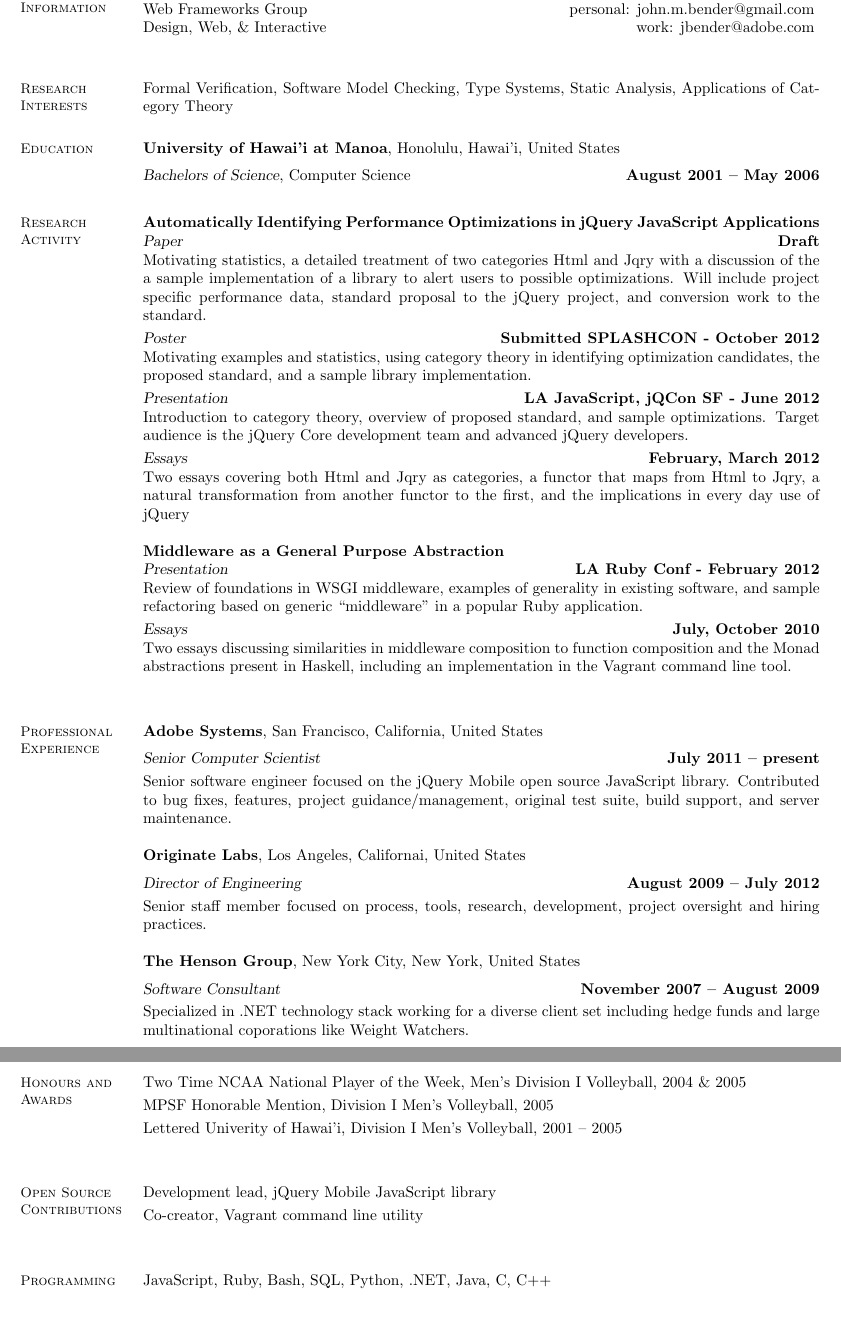
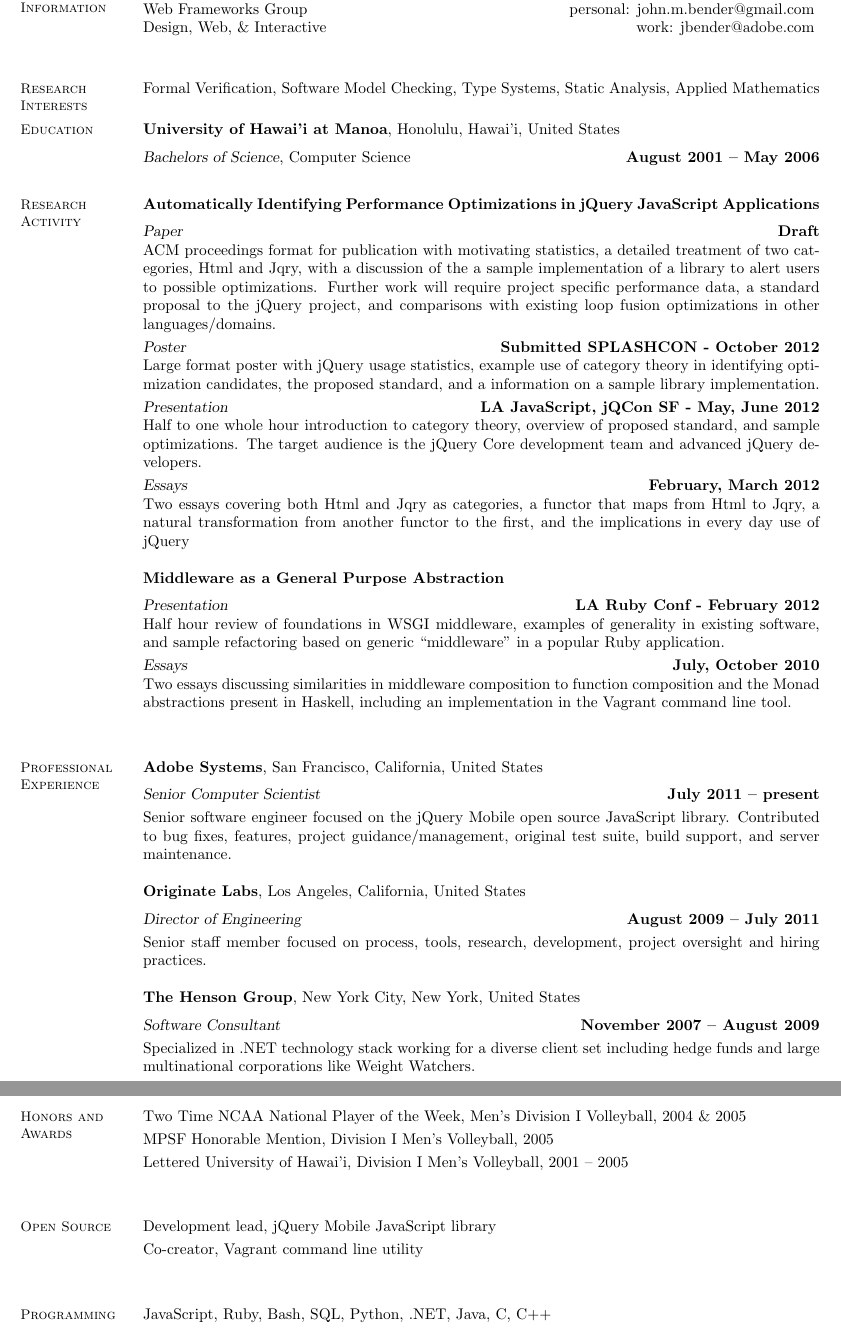
Before and after one commit to johnbender/cv, a LaTeX CV (resume.tex): two parts of pages 1 and 2 of 2, joined at a grey line, cut so that both start at the same text. Compiled offline with pdfLaTeX.

Commit message:
tweaks and spellcheck

```diff
--- a/resume.tex
+++ b/resume.tex
@@ -19,7 +19,7 @@
 
     \section{\mysidestyle Research\\Interests}
 
-    Formal Verification, Software Model Checking, Type Systems, Static Analysis, Applications of Category Theory
+    Formal Verification, Software Model Checking, Type Systems, Static Analysis, Applied Mathematics
 
 
     \section{\mysidestyle Education}
@@ -30,26 +30,23 @@
 
     \section{\mysidestyle Research\\Activity}
 
-    \textbf{Automatically Identifying Performance Optimizations in jQuery JavaScript Applications}\\
+    \textbf{Automatically Identifying Performance Optimizations in jQuery JavaScript Applications}\vspace{2mm}\\
     \textsl{Paper} \hfill \textbf{Draft}\\
-    Motivating statistics, a detailed treatment of two categories Html and Jqry with a discussion of the a sample implementation of a library to alert users to possible optimizations. Will include project specific performance data, standard proposal to the jQuery project, and conversion work to the standard.
-    \vspace{1mm}\\
+    ACM proceedings format for publication with motivating statistics, a detailed treatment of two categories, Html and Jqry, with a discussion of the a sample implementation of a library to alert users to possible optimizations. Further work will require project specific performance data, a standard proposal to the jQuery project, and comparisons with existing loop fusion optimizations in other languages/domains.\vspace{1mm}\\
     \textsl{Poster} \hfill \textbf{Submitted SPLASHCON - October 2012}\\
-    Motivating examples and statistics, using category theory in identifying optimization candidates, the proposed standard, and a sample library implementation.
-    \vspace{1mm}\\
-    \textsl{Presentation} \hfill \textbf{LA JavaScript, jQCon SF - June 2012}\\
-    Introduction to category theory, overview of proposed standard, and sample optimizations. Target audience is the jQuery Core development team and advanced jQuery developers.
+    Large format poster with jQuery usage statistics, example use of category theory in identifying optimization candidates, the proposed standard, and a information on a sample library implementation.\vspace{1mm}\\
+    \textsl{Presentation} \hfill \textbf{LA JavaScript, jQCon SF - May, June 2012}\\
+    Half to one whole hour introduction to category theory, overview of proposed standard, and sample optimizations. The target audience is the jQuery Core development team and advanced jQuery developers.
     \vspace{1mm}\\
     \textsl{Essays} \hfill \textbf{February, March 2012}\\
     Two essays covering both Html and Jqry as categories, a functor that maps from Html to Jqry, a natural transformation from another functor to the first, and the implications in every day use of jQuery
 
-    \textbf{Middleware as a General Purpose Abstraction}\\
+    \textbf{Middleware as a General Purpose Abstraction}\vspace{2mm}\\
     \textsl{Presentation} \hfill \textbf{LA Ruby Conf - February 2012}\\
-    Review of foundations in WSGI middleware, examples of generality in existing software, and sample refactoring based on generic ``middleware'' in a popular Ruby application.
+    Half hour review of foundations in WSGI middleware, examples of generality in existing software, and sample refactoring based on generic ``middleware'' in a popular Ruby application.
     \vspace{1mm}\\
     \textsl{Essays} \hfill \textbf{July, October 2010}\\
-    Two essays discussing similarities in middleware composition to function composition and the Monad abstractions present in Haskell, including an implementation in the Vagrant command line tool.
-    \vspace{1mm}\\
+    Two essays discussing similarities in middleware composition to function composition and the Monad abstractions present in Haskell, including an implementation in the Vagrant command line tool.\vspace{1mm}\\
 
     \section{\mysidestyle Professional\\Experience}
 
@@ -57,25 +54,25 @@
     \textsl{Senior Computer Scientist} \hfill \textbf{July 2011 -- present}\\
     Senior software engineer focused on the jQuery Mobile open source JavaScript library. Contributed to bug fixes, features, project guidance/management, original test suite, build support, and server maintenance.
 
-    \textbf{Originate Labs}, Los Angeles, Californai, United States \vspace{2mm}\\\vspace{1mm}%
-    \textsl{Director of Engineering} \hfill \textbf{August 2009 -- July 2012}\\
+    \textbf{Originate Labs}, Los Angeles, California, United States \vspace{2mm}\\\vspace{1mm}%
+    \textsl{Director of Engineering} \hfill \textbf{August 2009 -- July 2011}\\
     Senior staff member focused on process, tools, research, development, project oversight and hiring practices.
 
     \textbf{The Henson Group}, New York City, New York, United States \vspace{2mm}\\\vspace{1mm}%
     \textsl{Software Consultant} \hfill \textbf{November 2007 -- August 2009}\\
-    Specialized in .NET technology stack working for a diverse client set including hedge funds and large multinational coporations like Weight Watchers.
+    Specialized in .NET technology stack working for a diverse client set including hedge funds and large multinational corporations like Weight Watchers.
 
     \clearpage
-    \section{\mysidestyle Honours and\\Awards}
+    \section{\mysidestyle Honors and\\Awards}
 
     Two Time NCAA National Player of the Week, Men's Division I Volleyball, 2004 \& 2005
     \vspace{1mm}\\
     MPSF Honorable Mention, Division I Men's Volleyball, 2005
     \vspace{1mm}\\
-    Lettered Univerity of Hawai'i, Division I Men's Volleyball, 2001 -- 2005
+    Lettered University of Hawai'i, Division I Men's Volleyball, 2001 -- 2005
     \vspace{1mm}\\
 
-    \section{\mysidestyle Open Source\\Contributions}
+    \section{\mysidestyle Open Source}
 
     Development lead, jQuery Mobile JavaScript library
     \vspace{1mm}\\
```
Also changed, not shown: resume.tex (2 more changed lines).
